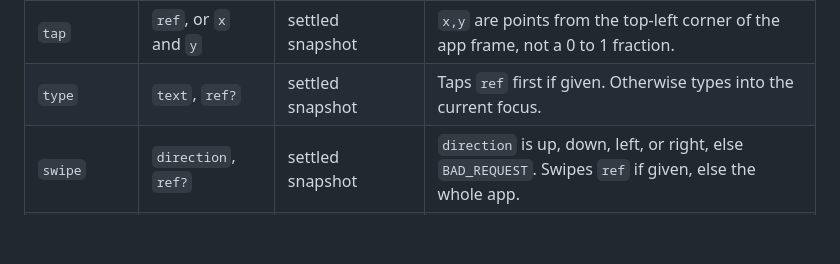
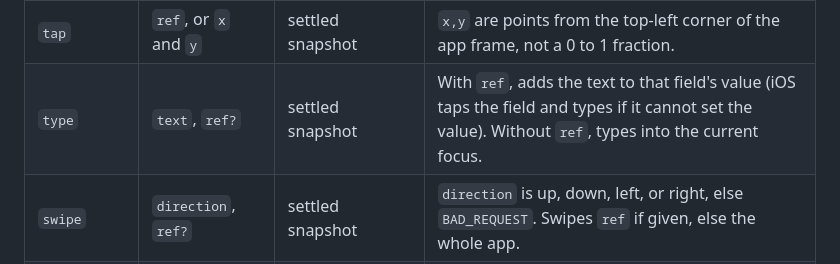
Before and after one commit to lahfir/agent-mobile, a Markdown page: docs/ARCHITECTURE.md, the part around the change. Rendered like a GitHub page; blank space fills up the shorter version.

```diff
--- a/docs/ARCHITECTURE.md
+++ b/docs/ARCHITECTURE.md
@@ -91,7 +91,7 @@ A settled snapshot has this shape: `data: {app, snapshot_id, ref_count, complete
 | `terminate` | none | `terminated: app id` | The only verb that does not return a settled snapshot. See the Android notes below. |
 | `snapshot` | `app?` | settled snapshot | iOS targets the named app. Android only checks that the package is already in front; `launch` changes apps. |
 | `tap` | `ref`, or `x` and `y` | settled snapshot | `x,y` are points from the top-left corner of the app frame, not a 0 to 1 fraction. |
-| `type` | `text`, `ref?` | settled snapshot | Taps `ref` first if given. Otherwise types into the current focus. |
+| `type` | `text`, `ref?` | settled snapshot | With `ref`, adds the text to that field's value (iOS taps the field and types if it cannot set the value). Without `ref`, types into the current focus. |
 | `swipe` | `direction`, `ref?` | settled snapshot | `direction` is up, down, left, or right, else `BAD_REQUEST`. Swipes `ref` if given, else the whole app. |
 | `home` | none | settled snapshot | Goes to SpringBoard on iOS, or the active launcher on Android. |
 | `doubletap` | `ref`, or `x` and `y` | settled snapshot | Target required. Same shapes as `tap`. |
```
Also changed, not shown: README.md (+4 -5 lines), skills/agent-mobile/SKILL.md (+1 -1 lines).
